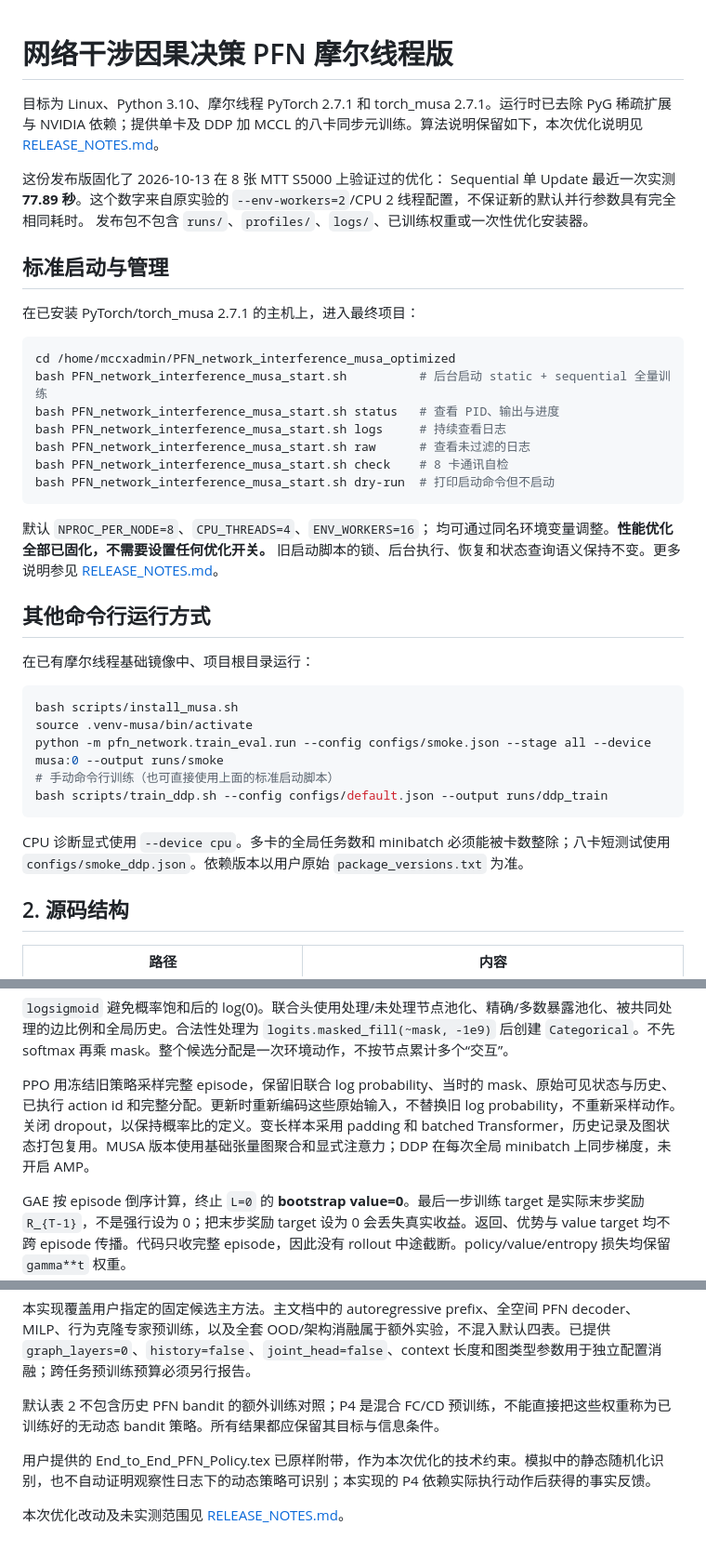
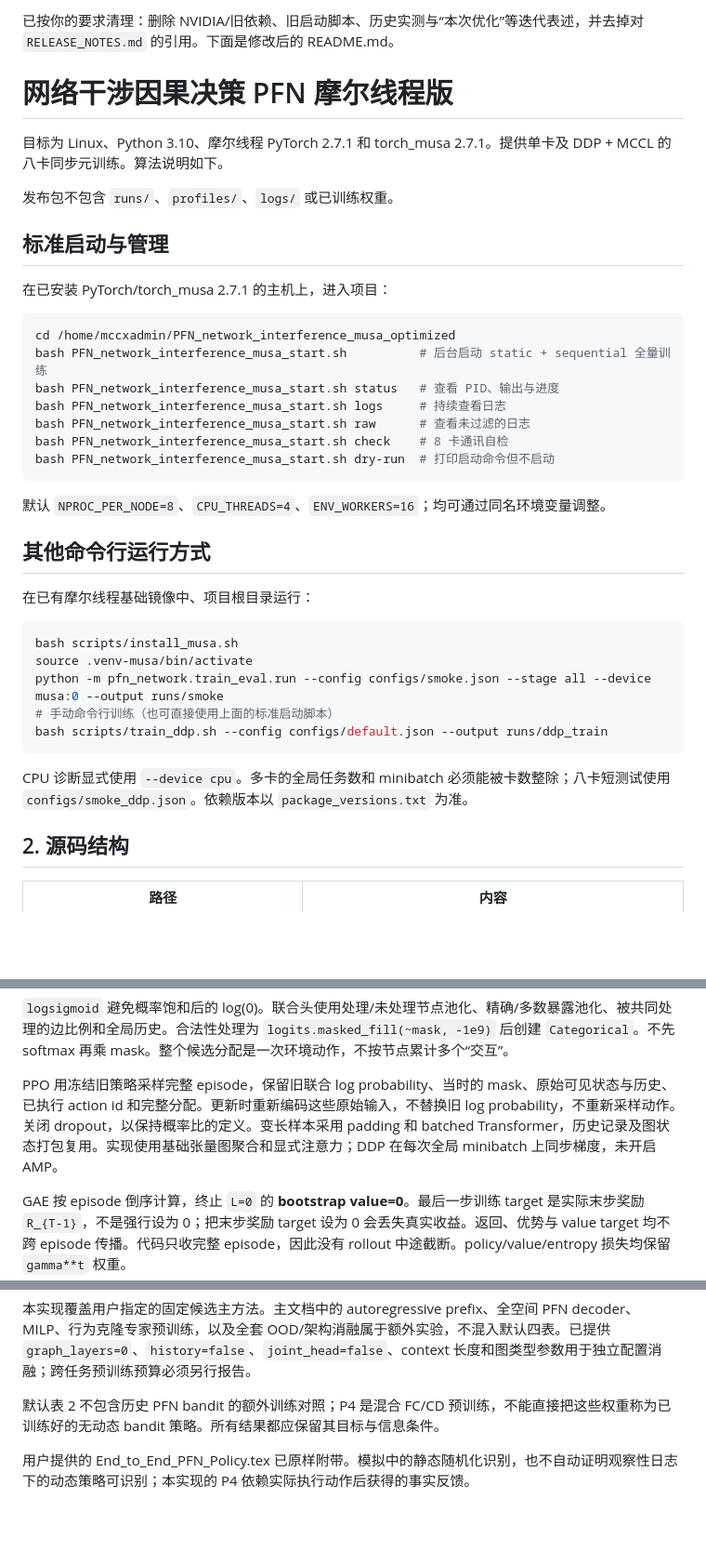
Before and after one commit to LinKunJun/PFN_policy, a Markdown page: README.md, 3 parts joined by grey strips. Shown at 93% size. Rendered like a GitHub page; blank space fills up the shorter version.

Commit message:
Clean up README by removing outdated references
Removed references to old dependencies, launch scripts, and release notes. Streamlined the README for clarity and updated content.

````diff
--- a/README.md
+++ b/README.md
@@ -1,15 +1,14 @@
+已按你的要求清理：删除 NVIDIA/旧依赖、旧启动脚本、历史实测与“本次优化”等迭代表述，并去掉对 `RELEASE_NOTES.md` 的引用。下面是修改后的 README.md。
+
 # 网络干涉因果决策 PFN 摩尔线程版
 
-目标为 Linux、Python 3.10、摩尔线程 PyTorch 2.7.1 和 torch_musa 2.7.1。运行时已去除 PyG 稀疏扩展与 NVIDIA 依赖；提供单卡及 DDP 加 MCCL 的八卡同步元训练。算法说明保留如下，本次优化说明见 [RELEASE_NOTES.md](RELEASE_NOTES.md)。
+目标为 Linux、Python 3.10、摩尔线程 PyTorch 2.7.1 和 torch_musa 2.7.1。提供单卡及 DDP + MCCL 的八卡同步元训练。算法说明如下。
 
-这份发布版固化了 2026-10-13 在 8 张 MTT S5000 上验证过的优化：
-Sequential 单 Update 最近一次实测 **77.89 秒**。这个数字来自原实验的
-`--env-workers=2`/CPU 2 线程配置，不保证新的默认并行参数具有完全相同耗时。
-发布包不包含 `runs/`、`profiles/`、`logs/`、已训练权重或一次性优化安装器。
+发布包不包含 `runs/`、`profiles/`、`logs/` 或已训练权重。
 
 ## 标准启动与管理
 
-在已安装 PyTorch/torch_musa 2.7.1 的主机上，进入最终项目：
+在已安装 PyTorch/torch_musa 2.7.1 的主机上，进入项目：
 
 ```bash
 cd /home/mccxadmin/PFN_network_interference_musa_optimized
@@ -21,10 +20,7 @@ bash PFN_network_interference_musa_start.sh check    # 8 卡通讯自检
 bash PFN_network_interference_musa_start.sh dry-run  # 打印启动命令但不启动
 ```
 
-默认 `NPROC_PER_NODE=8`、`CPU_THREADS=4`、`ENV_WORKERS=16`；
-均可通过同名环境变量调整。**性能优化全部已固化，不需要设置任何优化开关。**
-旧启动脚本的锁、后台执行、恢复和状态查询语义保持不变。更多说明参见
-[RELEASE_NOTES.md](RELEASE_NOTES.md)。
+默认 `NPROC_PER_NODE=8`、`CPU_THREADS=4`、`ENV_WORKERS=16`；均可通过同名环境变量调整。
 
 ## 其他命令行运行方式
 
@@ -38,7 +34,7 @@ python -m pfn_network.train_eval.run --config configs/smoke.json --stage all --d
 bash scripts/train_ddp.sh --config configs/default.json --output runs/ddp_train
 ```
 
-CPU 诊断显式使用 `--device cpu`。多卡的全局任务数和 minibatch 必须能被卡数整除；八卡短测试使用 `configs/smoke_ddp.json`。依赖版本以用户原始 `package_versions.txt` 为准。
+CPU 诊断显式使用 `--device cpu`。多卡的全局任务数和 minibatch 必须能被卡数整除；八卡短测试使用 `configs/smoke_ddp.json`。依赖版本以 `package_versions.txt` 为准。
 
 ## 2. 源码结构
 
@@ -147,7 +143,7 @@ np.savez("task_0.npz", mu_hat=mu_hat, adjacency=A, features=X)
 
 `logsigmoid` 避免概率饱和后的 log(0)。联合头使用处理/未处理节点池化、精确/多数暴露池化、被共同处理的边比例和全局历史。合法性处理为 `logits.masked_fill(~mask, -1e9)` 后创建 `Categorical`。不先 softmax 再乘 mask。整个候选分配是一次环境动作，不按节点累计多个“交互”。
 
-PPO 用冻结旧策略采样完整 episode，保留旧联合 log probability、当时的 mask、原始可见状态与历史、已执行 action id 和完整分配。更新时重新编码这些原始输入，不替换旧 log probability，不重新采样动作。关闭 dropout，以保持概率比的定义。变长样本采用 padding 和 batched Transformer，历史记录及图状态打包复用。MUSA 版本使用基础张量图聚合和显式注意力；DDP 在每次全局 minibatch 上同步梯度，未开启 AMP。
+PPO 用冻结旧策略采样完整 episode，保留旧联合 log probability、当时的 mask、原始可见状态与历史、已执行 action id 和完整分配。更新时重新编码这些原始输入，不替换旧 log probability，不重新采样动作。关闭 dropout，以保持概率比的定义。变长样本采用 padding 和 batched Transformer，历史记录及图状态打包复用。实现使用基础张量图聚合和显式注意力；DDP 在每次全局 minibatch 上同步梯度，未开启 AMP。
 
 GAE 按 episode 倒序计算，终止 `L=0` 的 **bootstrap value=0**。最后一步训练 target 是实际末步奖励 `R_{T-1}`，不是强行设为 0；把末步奖励 target 设为 0 会丢失真实收益。返回、优势与 value target 均不跨 episode 传播。代码只收完整 episode，因此没有 rollout 中途截断。policy/value/entropy 损失均保留 `gamma**t` 权重。
 
@@ -210,6 +206,4 @@ python -m pytest tests -q
 
 默认表 2 不包含历史 PFN bandit 的额外训练对照；P4 是混合 FC/CD 预训练，不能直接把这些权重称为已训练好的无动态 bandit 策略。所有结果都应保留其目标与信息条件。
 
-用户提供的 End_to_End_PFN_Policy.tex 已原样附带，作为本次优化的技术约束。模拟中的静态随机化识别，也不自动证明观察性日志下的动态策略可识别；本实现的 P4 依赖实际执行动作后获得的事实反馈。
-
-本次优化改动及未实测范围见 [RELEASE_NOTES.md](RELEASE_NOTES.md)。
+用户提供的 End_to_End_PFN_Policy.tex 已原样附带。模拟中的静态随机化识别，也不自动证明观察性日志下的动态策略可识别；本实现的 P4 依赖实际执行动作后获得的事实反馈。
````
Also changed, not shown: other parts of README.md (+1 -1 lines).
